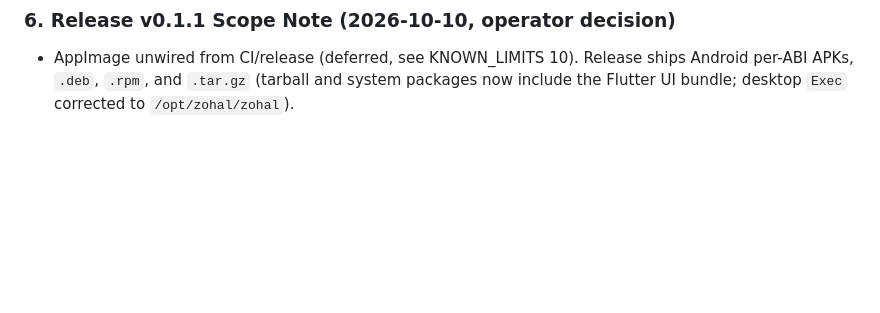
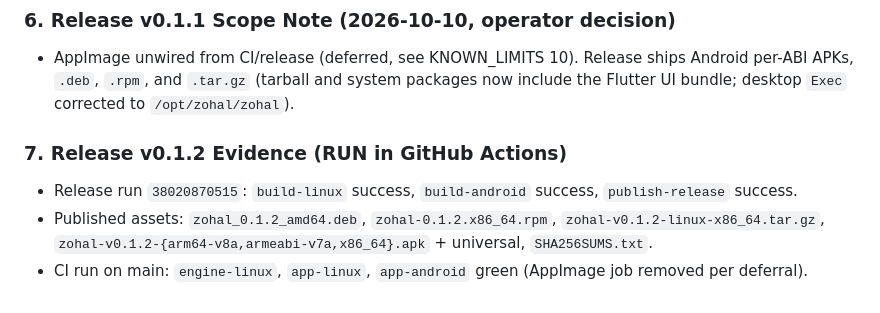
Before and after one commit to arsamadineh/zohal-connect, a Markdown page: docs/GATES.md, the part around the change. Drawn GitHub-style; blank space fills up the shorter version.

Commit message:
phase-7: record v0.1.2 release gate evidence

```diff
--- a/docs/GATES.md
+++ b/docs/GATES.md
@@ -368,3 +368,8 @@ All tests passed! (21/21)
 
 ### 6. Release v0.1.1 Scope Note (2026-10-10, operator decision)
 - AppImage unwired from CI/release (deferred, see KNOWN_LIMITS 10). Release ships Android per-ABI APKs, `.deb`, `.rpm`, and `.tar.gz` (tarball and system packages now include the Flutter UI bundle; desktop `Exec` corrected to `/opt/zohal/zohal`).
+
+### 7. Release v0.1.2 Evidence (RUN in GitHub Actions)
+- Release run `38020870515`: `build-linux` success, `build-android` success, `publish-release` success.
+- Published assets: `zohal_0.1.2_amd64.deb`, `zohal-0.1.2.x86_64.rpm`, `zohal-v0.1.2-linux-x86_64.tar.gz`, `zohal-v0.1.2-{arm64-v8a,armeabi-v7a,x86_64}.apk` + universal, `SHA256SUMS.txt`.
+- CI run on main: `engine-linux`, `app-linux`, `app-android` green (AppImage job removed per deferral).
```
